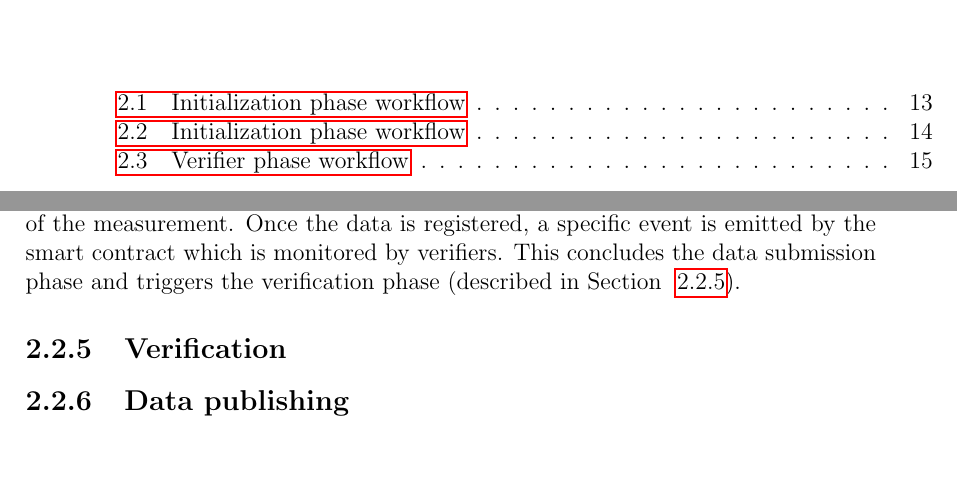
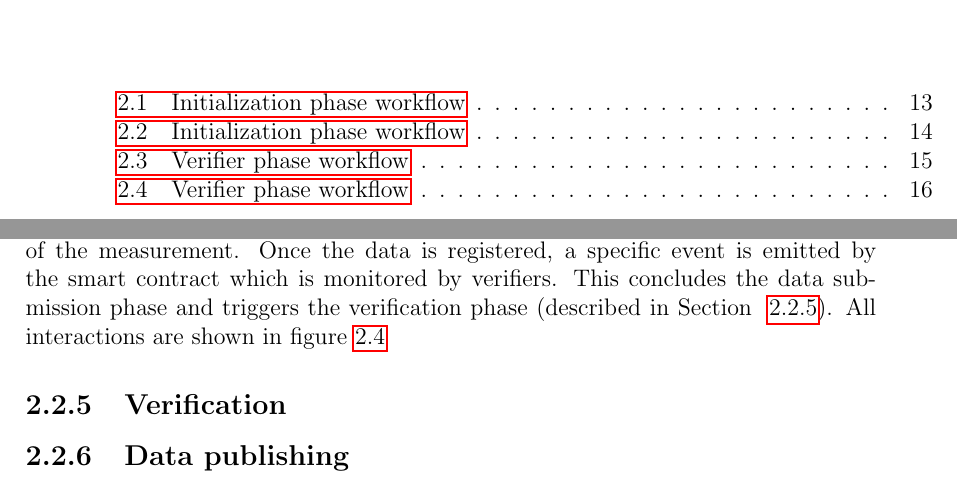
Before and after one commit to romanellas24/thesis-crowdsensing-latex, a LaTeX thesis (src/main.tex, which reads src/inc/12-protocol-design.tex): two parts of pages 11 and 28 of 47, joined at a grey line, cut so that both start at the same text, the shorter picture padded with empty space. Compiled offline with pdfLaTeX.

Commit message:
feature: inserting sequence diagram for data submission phase.

```diff
--- a/src/inc/12-protocol-design.tex
+++ b/src/inc/12-protocol-design.tex
@@ -139,3 +139,4 @@ IPFS returns a Content Identifier (CID, see Section~\ref{subsec:ipfs})
 Then \texttt{S} sends $CID_{ciphered}$ to the smart contract along with the geographic position of the measurement.
 Once the data is registered, a specific event is emitted by the smart contract which is monitored by verifiers.
 This concludes the data submission phase and triggers the verification phase (described in Section ~\ref{subsec:proto-verification}).
+All interactions are shown in figure~\ref{fig:proto-design-data-submission}
@@ -142,3 +147,6 @@ This concludes the data submission phase and triggers the verification phase (de
+    \end{center}\label{fig:proto-design-data-submission-container}
+\end{figure}
+
 \subsection{Verification}\label{subsec:proto-verification}
 \subsection{Data publishing}\label{subsec:proto-data-publish}
 
```
Also changed, not shown: src/diagrams/proto-design-workflow-data-submission-out.pdf (added), src/inc/12-protocol-design.tex (4 more changed lines), 1 other file.
